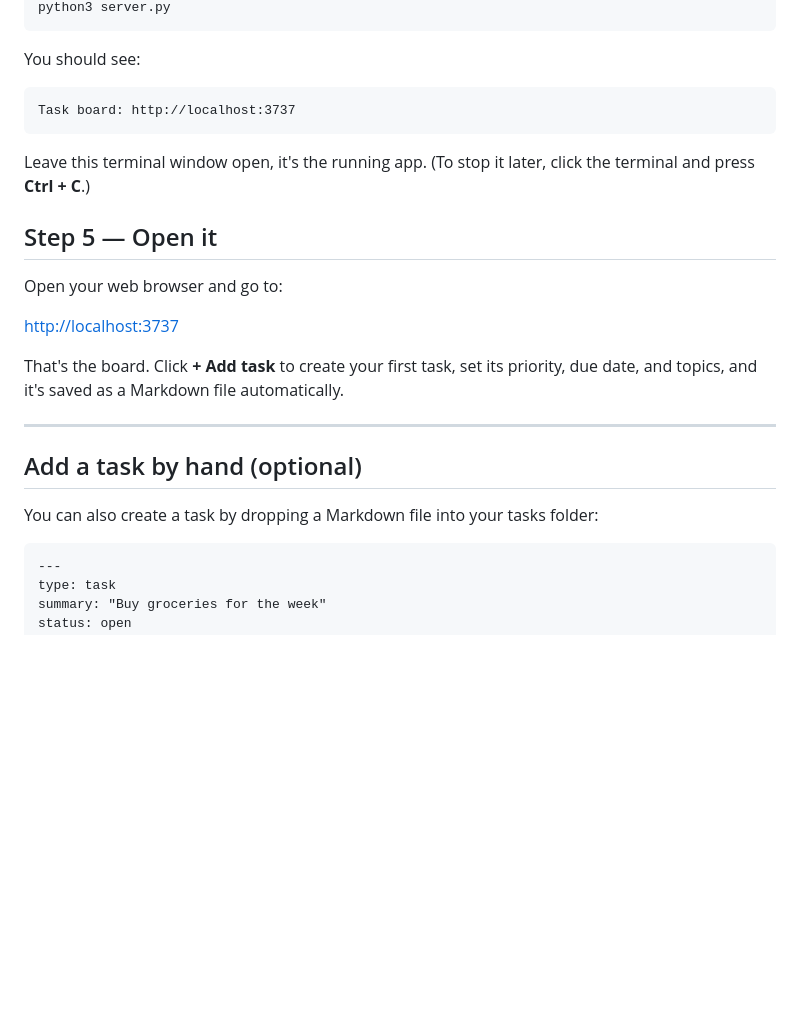
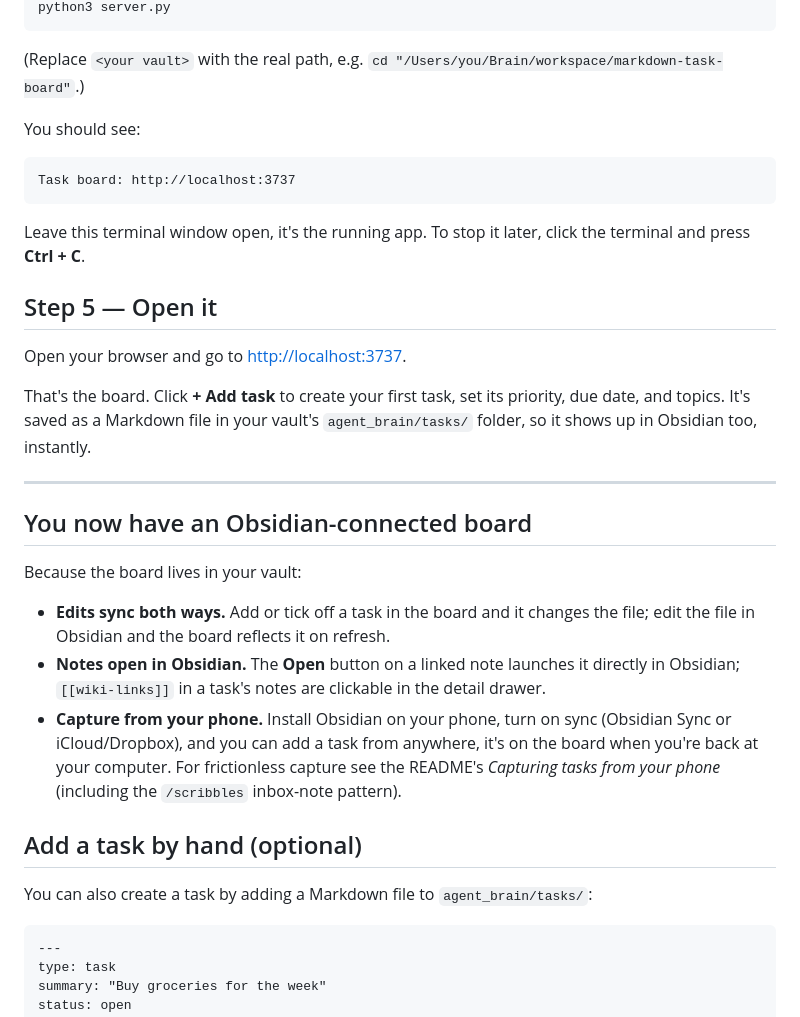
Before and after one commit to ad-halfspace/markdown-task-board, a Markdown page: SETUP.md, the part around one of its changes. Drawn GitHub-style; blank space fills up the shorter version.

````diff
--- a/SETUP.md
+++ b/SETUP.md
@@ -71,5 +82,8 @@ cd markdown-task-board
 python3 server.py
 ```
+
+(Replace `<your vault>` with the real path, e.g.
+`cd "/Users/you/Brain/workspace/markdown-task-board"`.)
 
 You should see:
 
@@ -77,23 +91,37 @@ You should see:
 Task board: http://localhost:3737
 ```
 
-Leave this terminal window open, it's the running app. (To stop it later, click
-the terminal and press **Ctrl + C**.)
+Leave this terminal window open, it's the running app. To stop it later, click
+the terminal and press **Ctrl + C**.
 
 ## Step 5 — Open it
 
-Open your web browser and go to:
-
-<http://localhost:3737>
+Open your browser and go to <http://localhost:3737>.
 
 That's the board. Click **+ Add task** to create your first task, set its
-priority, due date, and topics, and it's saved as a Markdown file automatically.
+priority, due date, and topics. It's saved as a Markdown file in your vault's
+`agent_brain/tasks/` folder, so it shows up in Obsidian too, instantly.
 
 ---
 
+## You now have an Obsidian-connected board
+
+Because the board lives in your vault:
+
+- **Edits sync both ways.** Add or tick off a task in the board and it changes the
+  file; edit the file in Obsidian and the board reflects it on refresh.
+- **Notes open in Obsidian.** The **Open** button on a linked note launches it
+  directly in Obsidian; `[[wiki-links]]` in a task's notes are clickable in the
+  detail drawer.
+- **Capture from your phone.** Install Obsidian on your phone, turn on sync
+  (Obsidian Sync or iCloud/Dropbox), and you can add a task from anywhere, it's
+  on the board when you're back at your computer. For frictionless capture see
+  the README's *Capturing tasks from your phone* (including the `/scribbles`
+  inbox-note pattern).
+
 ## Add a task by hand (optional)
 
-You can also create a task by dropping a Markdown file into your tasks folder:
+You can also create a task by adding a Markdown file to `agent_brain/tasks/`:
 
 ```markdown
 ---
````
Also changed, not shown: other parts of SETUP.md (+71 -76 lines).
